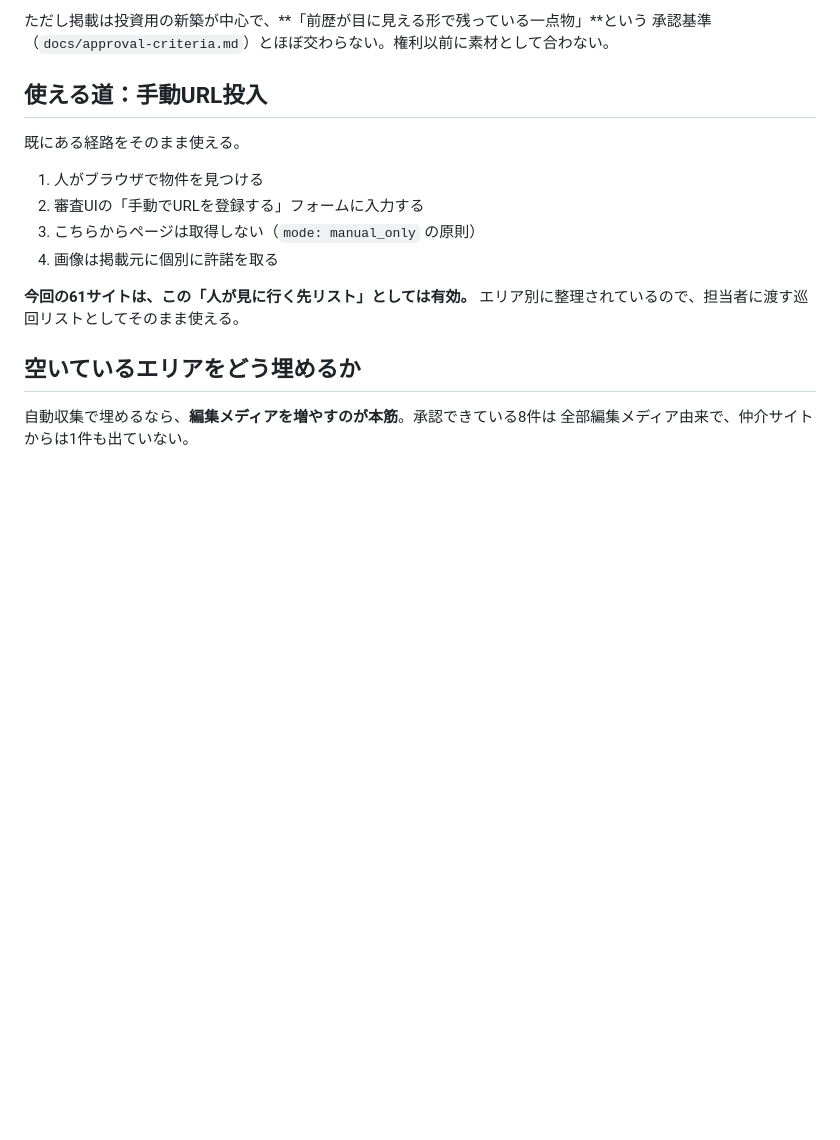
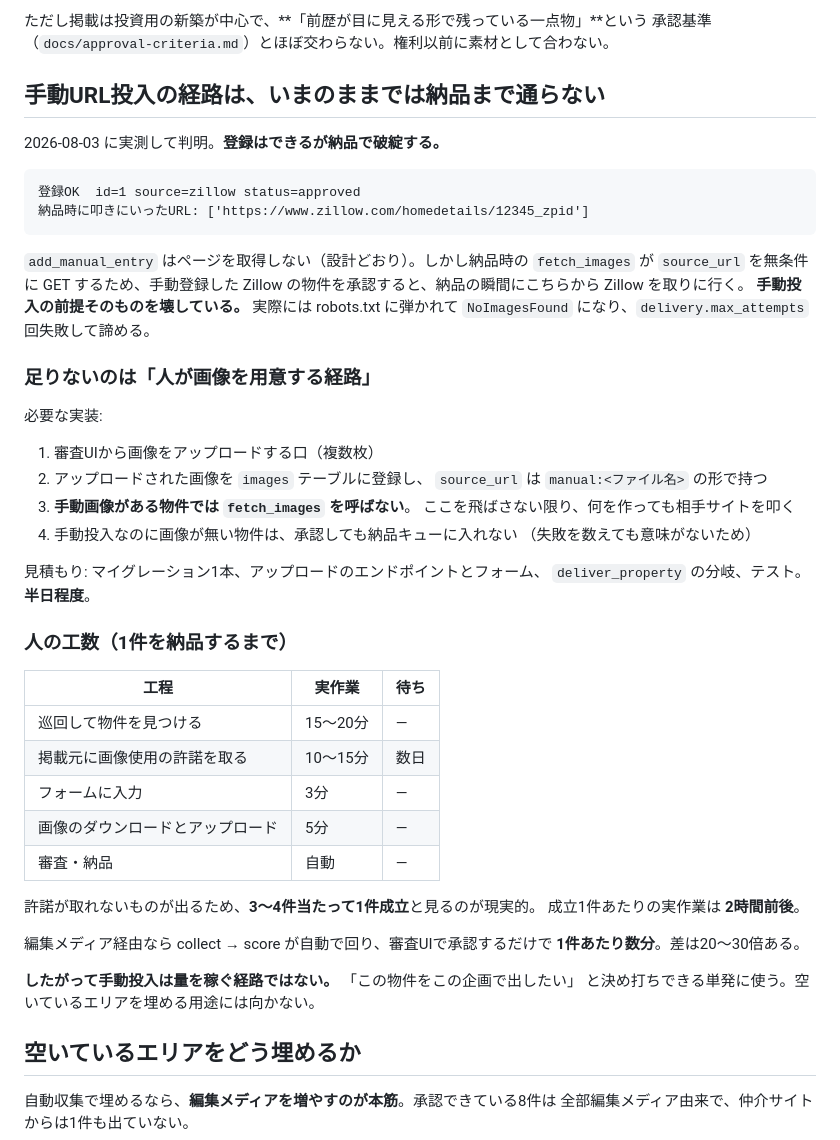
Before and after one commit to frmg-jp/ig-post, a Markdown page: docs/source-survey.md, the part around the change. Drawn GitHub-style; blank space fills up the shorter version.

Commit message:
手動URL投入が納品まで通らないことを実測し、記録する
add_manual_entry はページを取得しないが、納品時の fetch_images が
source_url を無条件に GET するため、手動登録した Zillow の物件を
承認すると納品の瞬間にこちらから Zillow を叩く。手動投入の前提を
壊している。実際には robots.txt に弾かれて納品が失敗する。

前回「既にある経路をそのまま使える」と書いたのは誤りだったので、
実測結果と、足りない実装（人が画像を用意する経路）、人の工数の
見積もりに差し替えた。

````diff
--- a/docs/source-survey.md
+++ b/docs/source-survey.md
@@ -115,17 +115,54 @@ SEKAI PROPERTY / オープンハウス / ステイジアキャピタル
 ただし掲載は投資用の新築が中心で、**「前歴が目に見える形で残っている一点物」**という
 承認基準（`docs/approval-criteria.md`）とほぼ交わらない。権利以前に素材として合わない。
 
-## 使える道：手動URL投入
+## 手動URL投入の経路は、いまのままでは納品まで通らない
 
-既にある経路をそのまま使える。
+2026-08-03 に実測して判明。**登録はできるが納品で破綻する。**
 
-1. 人がブラウザで物件を見つける
-2. 審査UIの「手動でURLを登録する」フォームに入力する
-3. こちらからページは取得しない（`mode: manual_only` の原則）
-4. 画像は掲載元に個別に許諾を取る
+```
+登録OK  id=1 source=zillow status=approved
+納品時に叩きにいったURL: ['https://www.zillow.com/homedetails/12345_zpid']
+```
 
-**今回の61サイトは、この「人が見に行く先リスト」としては有効。**
-エリア別に整理されているので、担当者に渡す巡回リストとしてそのまま使える。
+`add_manual_entry` はページを取得しない（設計どおり）。しかし納品時の
+`fetch_images` が `source_url` を無条件に GET するため、手動登録した
+Zillow の物件を承認すると、納品の瞬間にこちらから Zillow を取りに行く。
+**手動投入の前提そのものを壊している。** 実際には robots.txt に弾かれて
+`NoImagesFound` になり、`delivery.max_attempts` 回失敗して諦める。
+
+### 足りないのは「人が画像を用意する経路」
+
+必要な実装:
+
+1. 審査UIから画像をアップロードする口（複数枚）
+2. アップロードされた画像を `images` テーブルに登録し、
+   `source_url` は `manual:<ファイル名>` の形で持つ
+3. **手動画像がある物件では `fetch_images` を呼ばない**。
+   ここを飛ばさない限り、何を作っても相手サイトを叩く
+4. 手動投入なのに画像が無い物件は、承認しても納品キューに入れない
+   （失敗を数えても意味がないため）
+
+見積もり: マイグレーション1本、アップロードのエンドポイントとフォーム、
+`deliver_property` の分岐、テスト。**半日程度**。
+
+### 人の工数（1件を納品するまで）
+
+| 工程 | 実作業 | 待ち |
+|---|---|---|
+| 巡回して物件を見つける | 15〜20分 | — |
+| 掲載元に画像使用の許諾を取る | 10〜15分 | 数日 |
+| フォームに入力 | 3分 | — |
+| 画像のダウンロードとアップロード | 5分 | — |
+| 審査・納品 | 自動 | — |
+
+許諾が取れないものが出るため、**3〜4件当たって1件成立**と見るのが現実的。
+成立1件あたりの実作業は **2時間前後**。
+
+編集メディア経由なら collect → score が自動で回り、審査UIで承認するだけで
+**1件あたり数分**。差は20〜30倍ある。
+
+**したがって手動投入は量を稼ぐ経路ではない。** 「この物件をこの企画で出したい」
+と決め打ちできる単発に使う。空いているエリアを埋める用途には向かない。
 
 ## 空いているエリアをどう埋めるか
 
````
